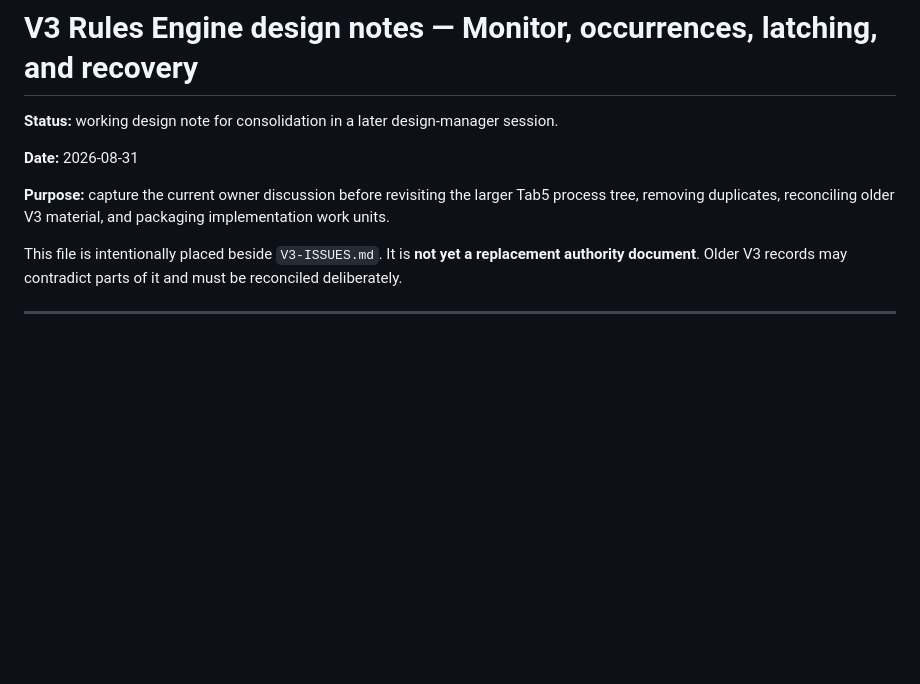
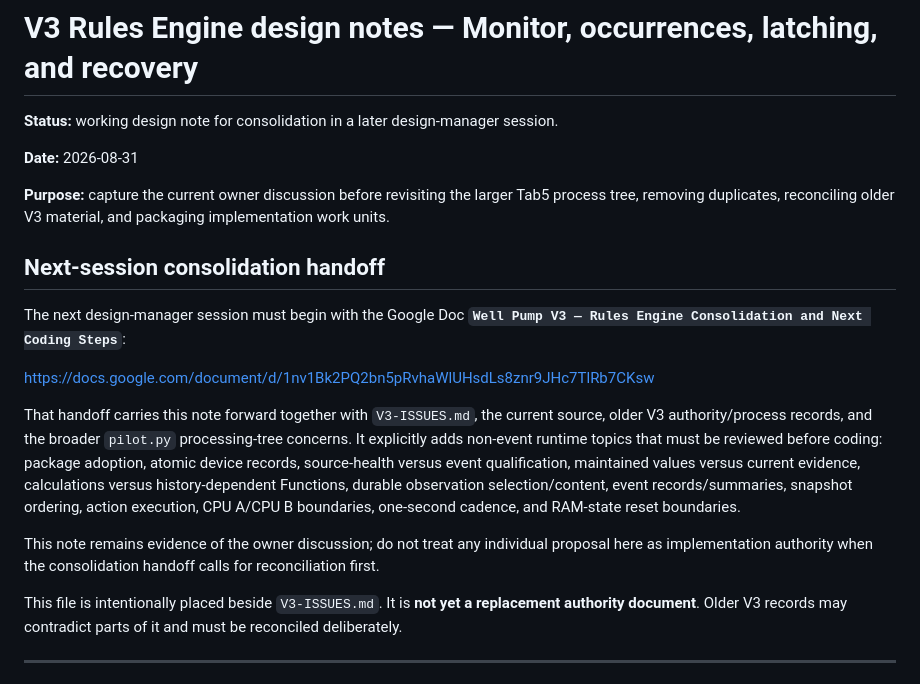
Before and after one commit to bobebaugh/well-pump-control, a Markdown page: V3-RULES-ENGINE-DESIGN-NOTES.md, the part around the change. GitHub-like rendering; blank space fills up the shorter version.

Commit message:
docs: link V3 design notes to consolidation handoff

```diff
--- a/V3-RULES-ENGINE-DESIGN-NOTES.md
+++ b/V3-RULES-ENGINE-DESIGN-NOTES.md
@@ -5,6 +5,16 @@
 **Date:** 2026-08-31
 
 **Purpose:** capture the current owner discussion before revisiting the larger Tab5 process tree, removing duplicates, reconciling older V3 material, and packaging implementation work units.
+
+## Next-session consolidation handoff
+
+The next design-manager session must begin with the Google Doc **`Well Pump V3 — Rules Engine Consolidation and Next Coding Steps`**:
+
+https://docs.google.com/document/d/1nv1Bk2PQ2bn5pRvhaWlUHsdLs8znr9JHc7TlRb7CKsw
+
+That handoff carries this note forward together with `V3-ISSUES.md`, the current source, older V3 authority/process records, and the broader `pilot.py` processing-tree concerns. It explicitly adds non-event runtime topics that must be reviewed before coding: package adoption, atomic device records, source-health versus event qualification, maintained values versus current evidence, calculations versus history-dependent Functions, durable observation selection/content, event records/summaries, snapshot ordering, action execution, CPU A/CPU B boundaries, one-second cadence, and RAM-state reset boundaries.
+
+This note remains evidence of the owner discussion; do not treat any individual proposal here as implementation authority when the consolidation handoff calls for reconciliation first.
 
 This file is intentionally placed beside `V3-ISSUES.md`. It is **not yet a replacement authority document**. Older V3 records may contradict parts of it and must be reconciled deliberately.
 
```
